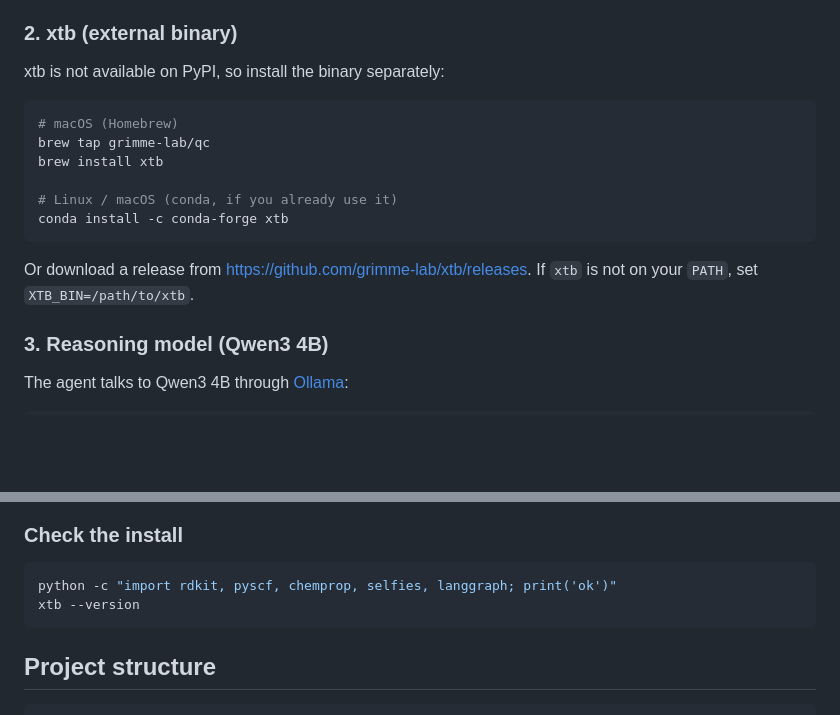
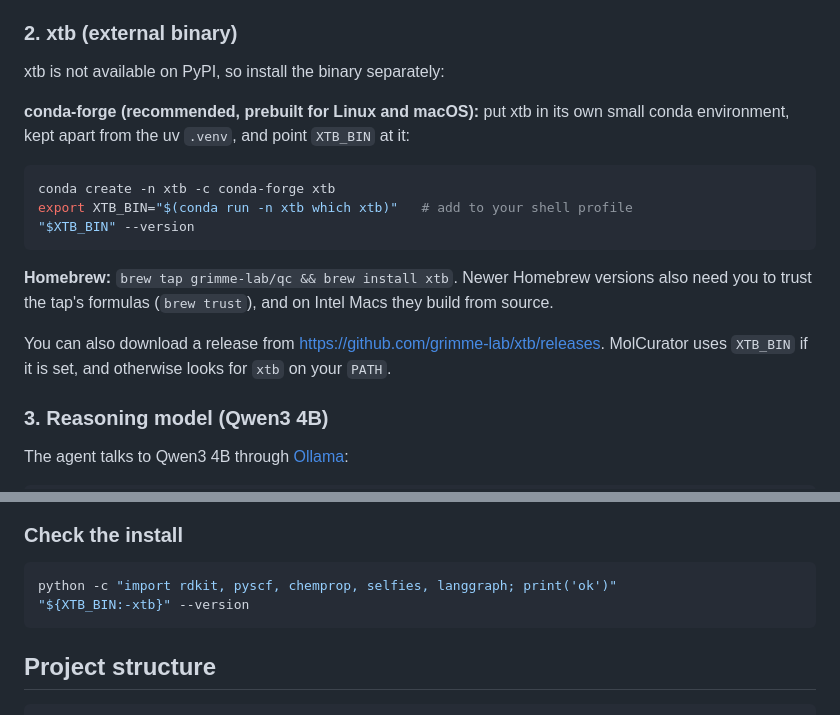
Before and after one commit to varunrishi/molcurator, a Markdown page: README.md, 2 parts joined by grey strips. GitHub-like rendering; blank space fills up the shorter version.

Commit message:
Document conda-forge xtb install with XTB_BIN
Co-Authored-By: Claude Opus 5.5 <noreply@anthropic.com>

````diff
--- a/README.md
+++ b/README.md
@@ -83,16 +83,17 @@ On Intel Macs, PyTorch is capped at 2.2.2 (the last release with Intel-Mac wheel
 
 xtb is not available on PyPI, so install the binary separately:
 
+**conda-forge (recommended, prebuilt for Linux and macOS):** put xtb in its own small conda environment, kept apart from the uv `.venv`, and point `XTB_BIN` at it:
+
 ```bash
-# macOS (Homebrew)
-brew tap grimme-lab/qc
-brew install xtb
-
-# Linux / macOS (conda, if you already use it)
-conda install -c conda-forge xtb
+conda create -n xtb -c conda-forge xtb
+export XTB_BIN="$(conda run -n xtb which xtb)"   # add to your shell profile
+"$XTB_BIN" --version
 ```
 
-Or download a release from https://github.com/grimme-lab/xtb/releases. If `xtb` is not on your `PATH`, set `XTB_BIN=/path/to/xtb`.
+**Homebrew:** `brew tap grimme-lab/qc && brew install xtb`. Newer Homebrew versions also need you to trust the tap's formulas (`brew trust`), and on Intel Macs they build from source.
+
+You can also download a release from https://github.com/grimme-lab/xtb/releases. MolCurator uses `XTB_BIN` if it is set, and otherwise looks for `xtb` on your `PATH`.
 
 ### 3. Reasoning model (Qwen3 4B)
 
@@ -112,7 +113,7 @@ ollama serve            # if the Ollama app is not already running
 
 ```bash
 python -c "import rdkit, pyscf, chemprop, selfies, langgraph; print('ok')"
-xtb --version
+"${XTB_BIN:-xtb}" --version
 ```
 
 ## Project structure
````
Also changed, not shown: .claude/specs/techstack.md (+1 -1 lines).
